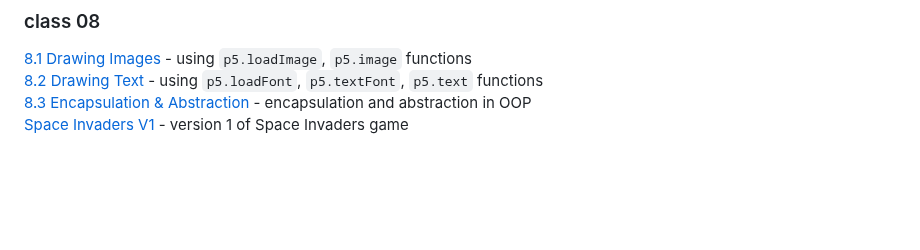
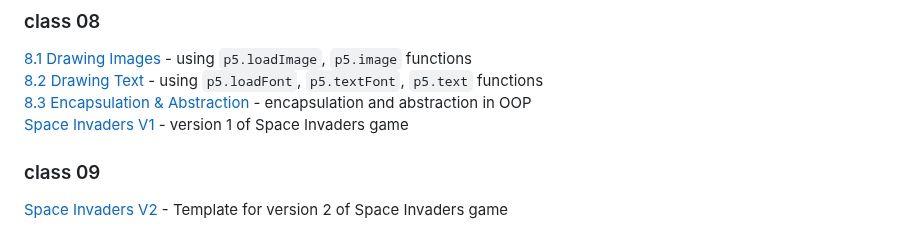
Before and after one commit to pa-nik/SP23-HSCI-234, a Markdown page: README.md, the part around the change. Drawn GitHub-style; blank space fills up the shorter version.

```diff
--- a/README.md
+++ b/README.md
@@ -83,3 +83,7 @@ Examples below can be viewed and run on GitHub Pages at:
 [8.2 Drawing Text](class08/8.2-drawing-text) - using `p5.loadFont`, `p5.textFont`, `p5.text` functions
 [8.3 Encapsulation & Abstraction](class08/8.3-encapsulation-abstraction) - encapsulation and abstraction in OOP
 [Space Invaders V1](class08/space-invaders-v1) - version 1 of Space Invaders game
+
+### class 09
+
+[Space Invaders V2](class08/space-invaders-v2) -  Template for version 2 of Space Invaders game
```
